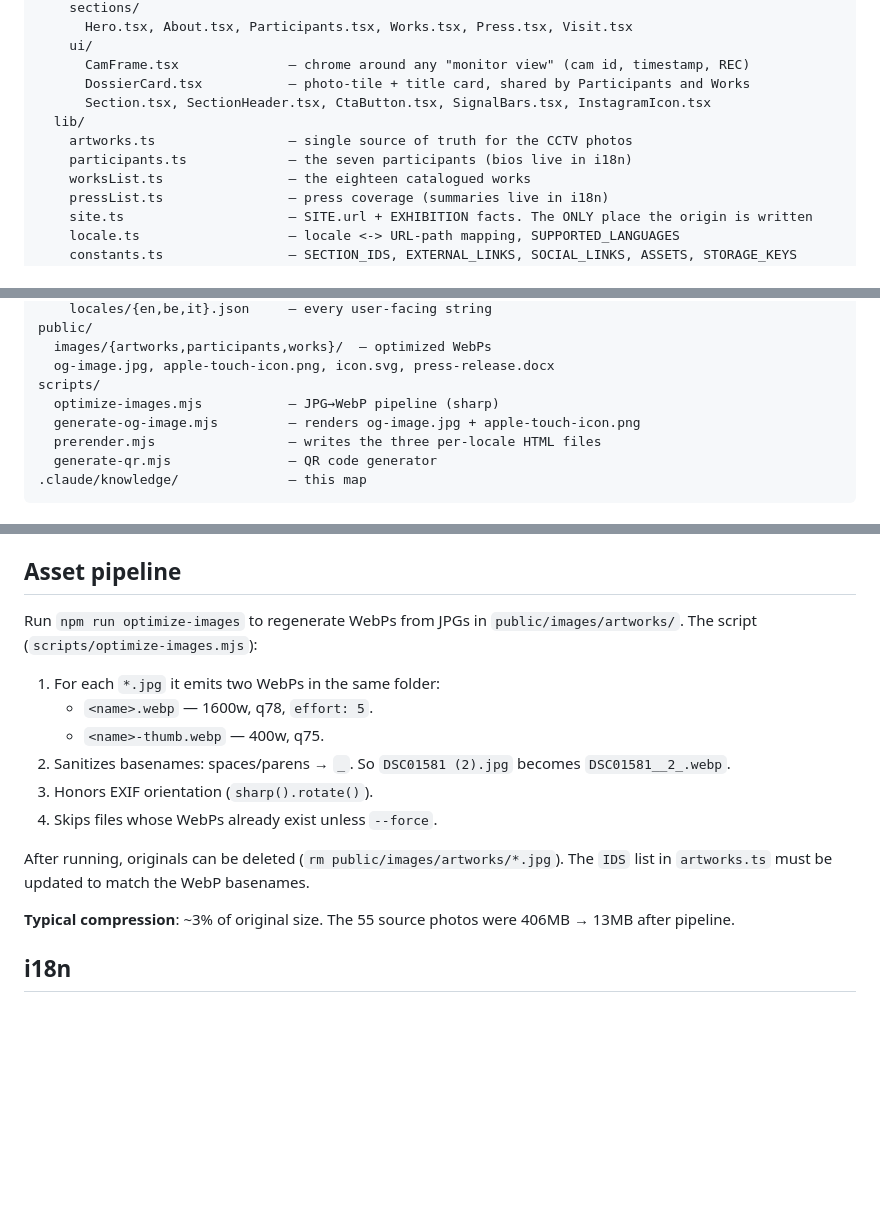
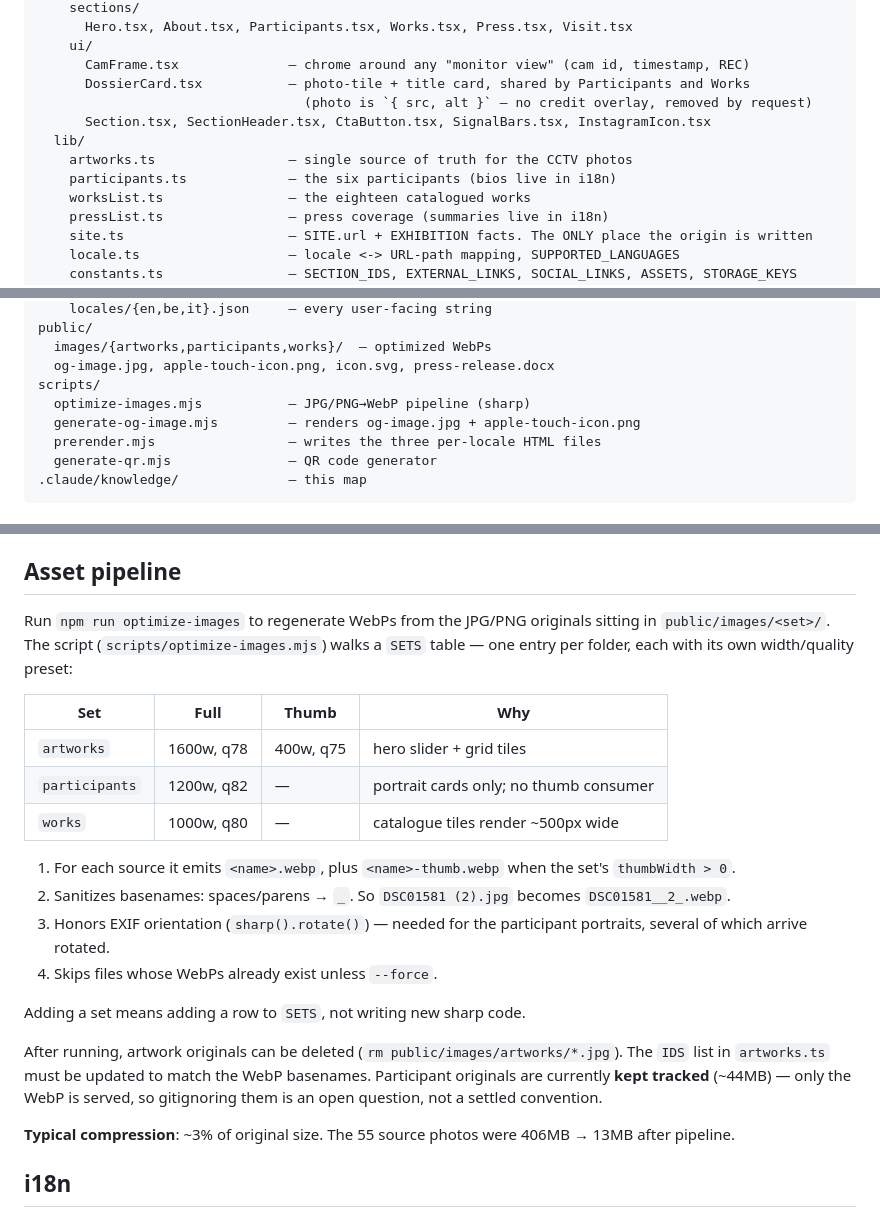
Before and after one commit to sergey-kvachenok/bft, a Markdown page: .claude/knowledge/architecture.md, 3 parts joined by grey strips. Drawn GitHub-style; blank space fills up the shorter version.

Commit message:
Update knowledge map for the participant photo and credit changes
Documents the SETS-table shape of optimize-images.mjs (per-folder presets,
PNG sources), records that photo credits are gone for good so they are not
reintroduced, and corrects the participant count from seven to six — stale
since Ales Pushkin was removed.

Co-Authored-By: Claude Opus 5 (1M context) <noreply@anthropic.com>

```diff
--- a/.claude/knowledge/architecture.md
+++ b/.claude/knowledge/architecture.md
@@ -26,10 +26,11 @@ src/
     ui/
       CamFrame.tsx              — chrome around any "monitor view" (cam id, timestamp, REC)
       DossierCard.tsx           — photo-tile + title card, shared by Participants and Works
+                                  (photo is `{ src, alt }` — no credit overlay, removed by request)
       Section.tsx, SectionHeader.tsx, CtaButton.tsx, SignalBars.tsx, InstagramIcon.tsx
   lib/
     artworks.ts                 — single source of truth for the CCTV photos
-    participants.ts             — the seven participants (bios live in i18n)
+    participants.ts             — the six participants (bios live in i18n)
     worksList.ts                — the eighteen catalogued works
     pressList.ts                — press coverage (summaries live in i18n)
     site.ts                     — SITE.url + EXHIBITION facts. The ONLY place the origin is written
@@ -51,7 +52,7 @@ public/
   images/{artworks,participants,works}/  — optimized WebPs
   og-image.jpg, apple-touch-icon.png, icon.svg, press-release.docx
 scripts/
-  optimize-images.mjs           — JPG→WebP pipeline (sharp)
+  optimize-images.mjs           — JPG/PNG→WebP pipeline (sharp)
   generate-og-image.mjs         — renders og-image.jpg + apple-touch-icon.png
   prerender.mjs                 — writes the three per-locale HTML files
   generate-qr.mjs               — QR code generator
@@ -179,16 +180,22 @@ The **URL is the single source of truth** for language — there is no `localSto
 
 ## Asset pipeline
 
-Run `npm run optimize-images` to regenerate WebPs from JPGs in `public/images/artworks/`. The script (`scripts/optimize-images.mjs`):
+Run `npm run optimize-images` to regenerate WebPs from the JPG/PNG originals sitting in `public/images/<set>/`. The script (`scripts/optimize-images.mjs`) walks a `SETS` table — one entry per folder, each with its own width/quality preset:
 
-1. For each `*.jpg` it emits two WebPs in the same folder:
-   - `<name>.webp` — 1600w, q78, `effort: 5`.
-   - `<name>-thumb.webp` — 400w, q75.
+| Set | Full | Thumb | Why |
+| --- | --- | --- | --- |
+| `artworks` | 1600w, q78 | 400w, q75 | hero slider + grid tiles |
+| `participants` | 1200w, q82 | — | portrait cards only; no thumb consumer |
+| `works` | 1000w, q80 | — | catalogue tiles render ~500px wide |
+
+1. For each source it emits `<name>.webp`, plus `<name>-thumb.webp` when the set's `thumbWidth > 0`.
 2. Sanitizes basenames: spaces/parens → `_`. So `DSC01581 (2).jpg` becomes `DSC01581__2_.webp`.
-3. Honors EXIF orientation (`sharp().rotate()`).
+3. Honors EXIF orientation (`sharp().rotate()`) — needed for the participant portraits, several of which arrive rotated.
 4. Skips files whose WebPs already exist unless `--force`.
 
-After running, originals can be deleted (`rm public/images/artworks/*.jpg`). The `IDS` list in `artworks.ts` must be updated to match the WebP basenames.
+Adding a set means adding a row to `SETS`, not writing new sharp code.
+
+After running, artwork originals can be deleted (`rm public/images/artworks/*.jpg`). The `IDS` list in `artworks.ts` must be updated to match the WebP basenames. Participant originals are currently **kept tracked** (~44MB) — only the WebP is served, so gitignoring them is an open question, not a settled convention.
 
 **Typical compression**: ~3% of original size. The 55 source photos were 406MB → 13MB after pipeline.
 
```
Also changed, not shown: other parts of .claude/knowledge/architecture.md (+1 -1 lines), .claude/knowledge/conventions.md (+1 -0 lines), .claude/knowledge/index.md (+4 -4 lines).
